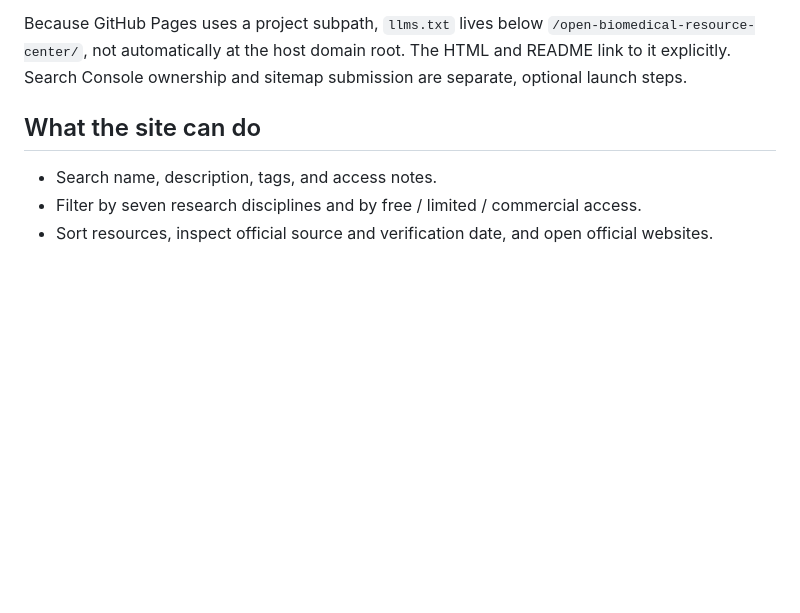
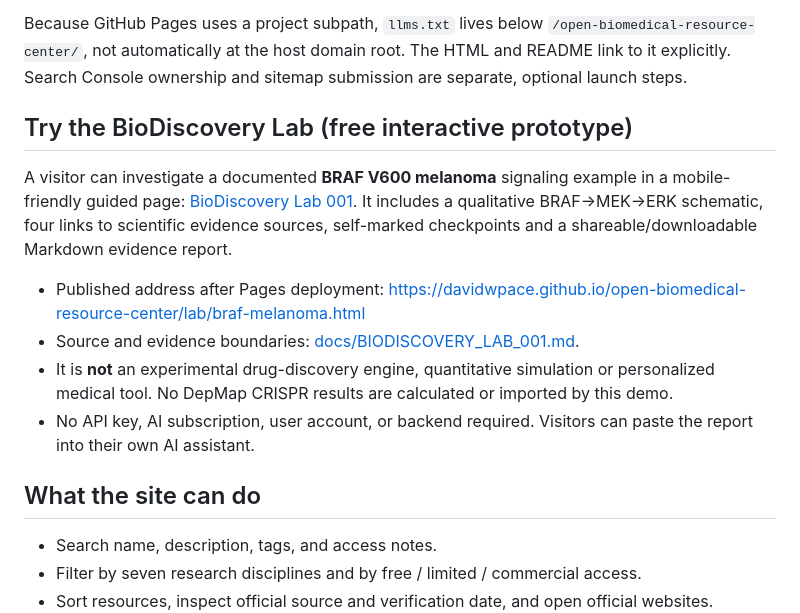
Before and after one commit to davidwpace/open-biomedical-resource-center, a Markdown page: README.md, the part around the change. Rendered like a GitHub page; blank space fills up the shorter version.

Commit message:
Document free mobile BioDiscovery Lab prototype and evidence limitations

```diff
--- a/README.md
+++ b/README.md
@@ -31,6 +31,15 @@ The site includes machine-readable Schema.org metadata for the **directory's own
 **Important:** A static JSON file is **not** an MCP server or Agent2Agent service. There is no tool-calling backend, chat service, dynamic search endpoint, or clinical analysis service. We may build a genuine, safely hosted, read-only MCP server later if demand warrants one. Discovery is possible, but automatic indexing or recommendation by any individual AI provider is not guaranteed.
 
 Because GitHub Pages uses a project subpath, `llms.txt` lives below `/open-biomedical-resource-center/`, not automatically at the host domain root. The HTML and README link to it explicitly. Search Console ownership and sitemap submission are separate, optional launch steps.
+
+## Try the BioDiscovery Lab (free interactive prototype)
+
+A visitor can investigate a documented **BRAF V600 melanoma** signaling example in a mobile-friendly guided page: [BioDiscovery Lab 001](lab/braf-melanoma.html). It includes a qualitative BRAF→MEK→ERK schematic, four links to scientific evidence sources, self-marked checkpoints and a shareable/downloadable Markdown evidence report.
+
+- Published address after Pages deployment: https://davidwpace.github.io/open-biomedical-resource-center/lab/braf-melanoma.html
+- Source and evidence boundaries: [docs/BIODISCOVERY_LAB_001.md](docs/BIODISCOVERY_LAB_001.md).
+- It is **not** an experimental drug-discovery engine, quantitative simulation or personalized medical tool. No DepMap CRISPR results are calculated or imported by this demo.
+- No API key, AI subscription, user account, or backend required. Visitors can paste the report into their own AI assistant.
 
 ## What the site can do
 
```
